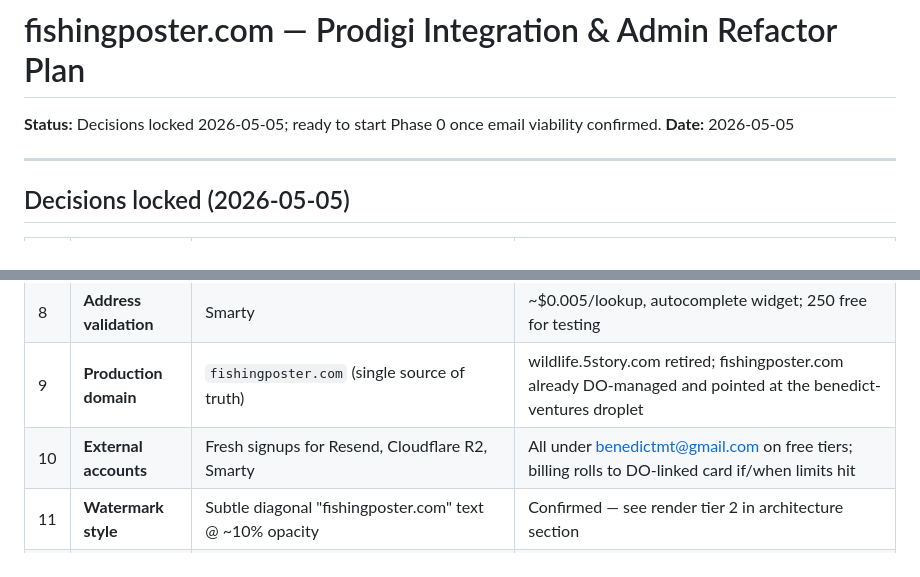
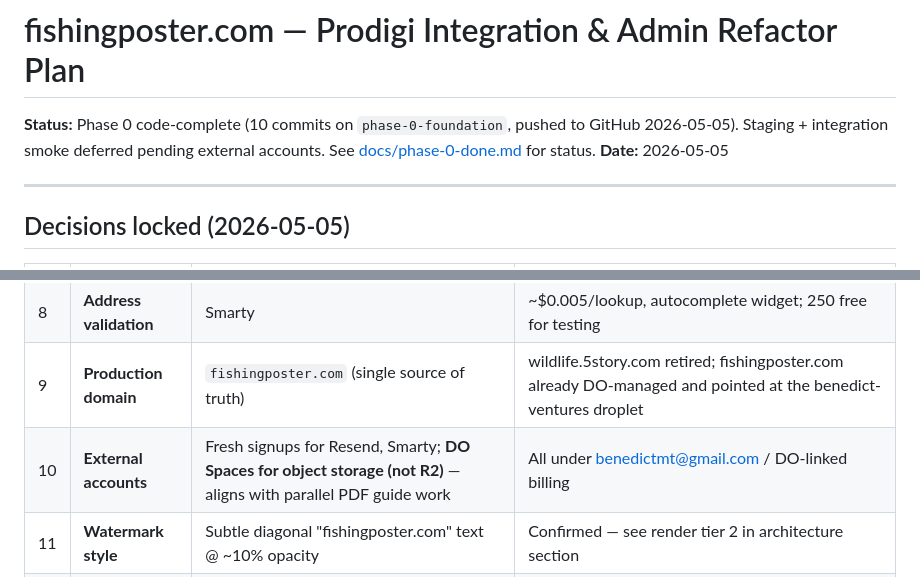
Before and after one commit to GrantFinale/wildprint, a Markdown page: docs/integration-plan.md, 2 parts joined by grey strips. Rendered like a GitHub page.

```diff
--- a/docs/integration-plan.md
+++ b/docs/integration-plan.md
@@ -1,6 +1,6 @@
 # fishingposter.com — Prodigi Integration & Admin Refactor Plan
 
-**Status:** Decisions locked 2026-05-05; ready to start Phase 0 once email viability confirmed.
+**Status:** Phase 0 code-complete (10 commits on `phase-0-foundation`, pushed to GitHub 2026-05-05). Staging + integration smoke deferred pending external accounts. See [docs/phase-0-done.md](phase-0-done.md) for status.
 **Date:** 2026-05-05
 
 ---
@@ -18,7 +18,7 @@
 | 7 | **Email** | **Resend** | Self-host on existing mail-server droplet was investigated and ruled out: DO blocks outbound port 25 + 587, no PTR, droplet is already serving journeyperfect.com/5story.com personal mail via maddy. Resend gives 3k/mo free, sub-10-min setup, three DNS records on fishingposter.com via `doctl`. |
 | 8 | **Address validation** | Smarty | ~$0.005/lookup, autocomplete widget; 250 free for testing |
 | 9 | **Production domain** | `fishingposter.com` (single source of truth) | wildlife.5story.com retired; fishingposter.com already DO-managed and pointed at the benedict-ventures droplet |
-| 10 | **External accounts** | Fresh signups for Resend, Cloudflare R2, Smarty | All under benedictmt@gmail.com on free tiers; billing rolls to DO-linked card if/when limits hit |
+| 10 | **External accounts** | Fresh signups for Resend, Smarty; **DO Spaces for object storage (not R2)** — aligns with parallel PDF guide work | All under benedictmt@gmail.com / DO-linked billing |
 | 11 | **Watermark style** | Subtle diagonal "fishingposter.com" text @ ~10% opacity | Confirmed — see render tier 2 in architecture section |
 | 12 | **Staging environment** | Separate Coolify app at `staging.fishingposter.com` on same droplet | Same Postgres container, separate `fishingposter_staging` DB; Prodigi sandbox + Stripe test mode |
 
```
Also changed, not shown: docs/phase-0-done.md (+3 -1 lines).
